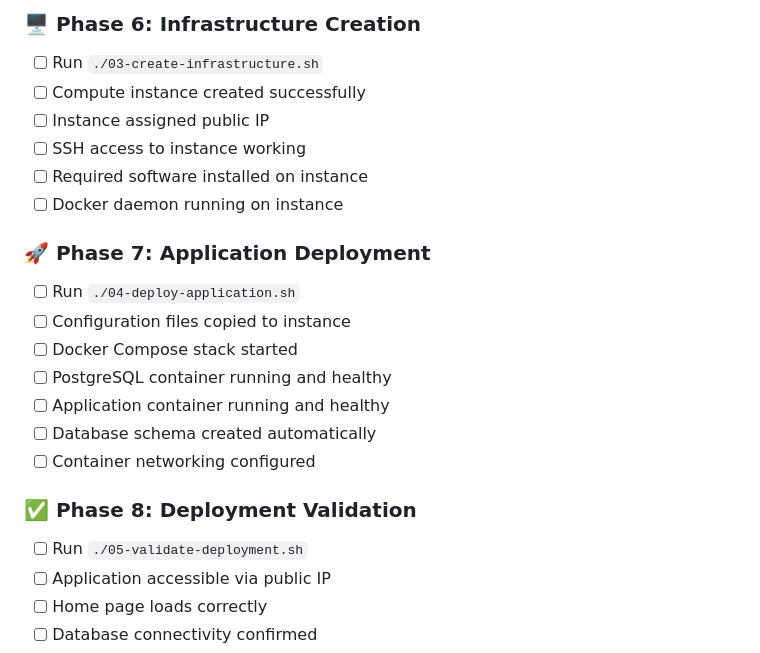
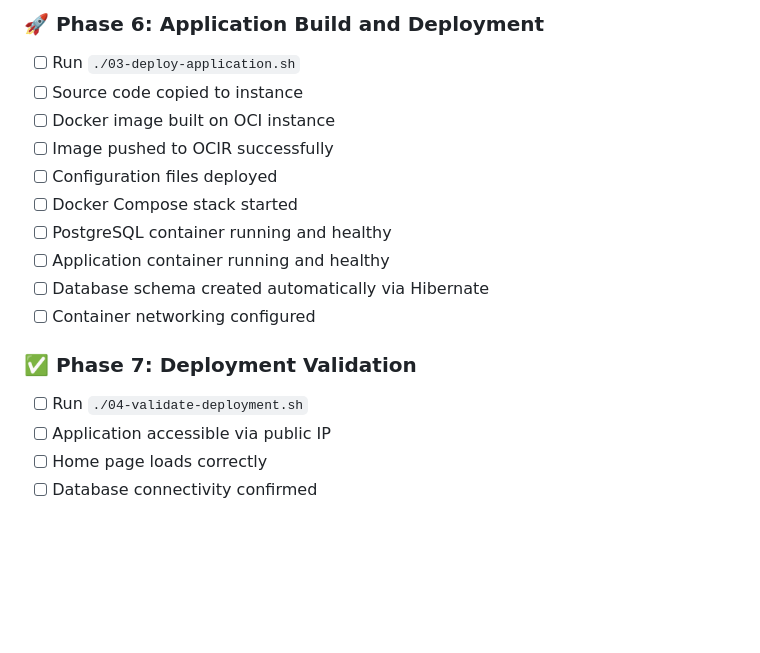
Before and after one commit to ShubhamChouksey123/quiz-website, a Markdown page: oci-deployment/docs/deployment-checklist.md, the part around the change printed below. Rendered like a GitHub page; blank space fills up the shorter version.

```diff
--- a/oci-deployment/docs/deployment-checklist.md
+++ b/oci-deployment/docs/deployment-checklist.md
@@ -41,23 +63,18 @@
 
-### 🖥️ Phase 6: Infrastructure Creation
-- [ ] Run `./03-create-infrastructure.sh`
-- [ ] Compute instance created successfully
-- [ ] Instance assigned public IP
-- [ ] SSH access to instance working
-- [ ] Required software installed on instance
-- [ ] Docker daemon running on instance
-
-### 🚀 Phase 7: Application Deployment
-- [ ] Run `./04-deploy-application.sh`
-- [ ] Configuration files copied to instance
+### 🚀 Phase 6: Application Build and Deployment
+- [ ] Run `./03-deploy-application.sh`
+- [ ] Source code copied to instance
+- [ ] Docker image built on OCI instance
+- [ ] Image pushed to OCIR successfully
+- [ ] Configuration files deployed
 - [ ] Docker Compose stack started
 - [ ] PostgreSQL container running and healthy
 - [ ] Application container running and healthy
-- [ ] Database schema created automatically
+- [ ] Database schema created automatically via Hibernate
 - [ ] Container networking configured
 
-### ✅ Phase 8: Deployment Validation
-- [ ] Run `./05-validate-deployment.sh`
+### ✅ Phase 7: Deployment Validation
+- [ ] Run `./04-validate-deployment.sh`
 - [ ] Application accessible via public IP
 - [ ] Home page loads correctly
 - [ ] Database connectivity confirmed
```
Also changed, not shown: other parts of oci-deployment/docs/deployment-checklist.md (+48 -26 lines).
